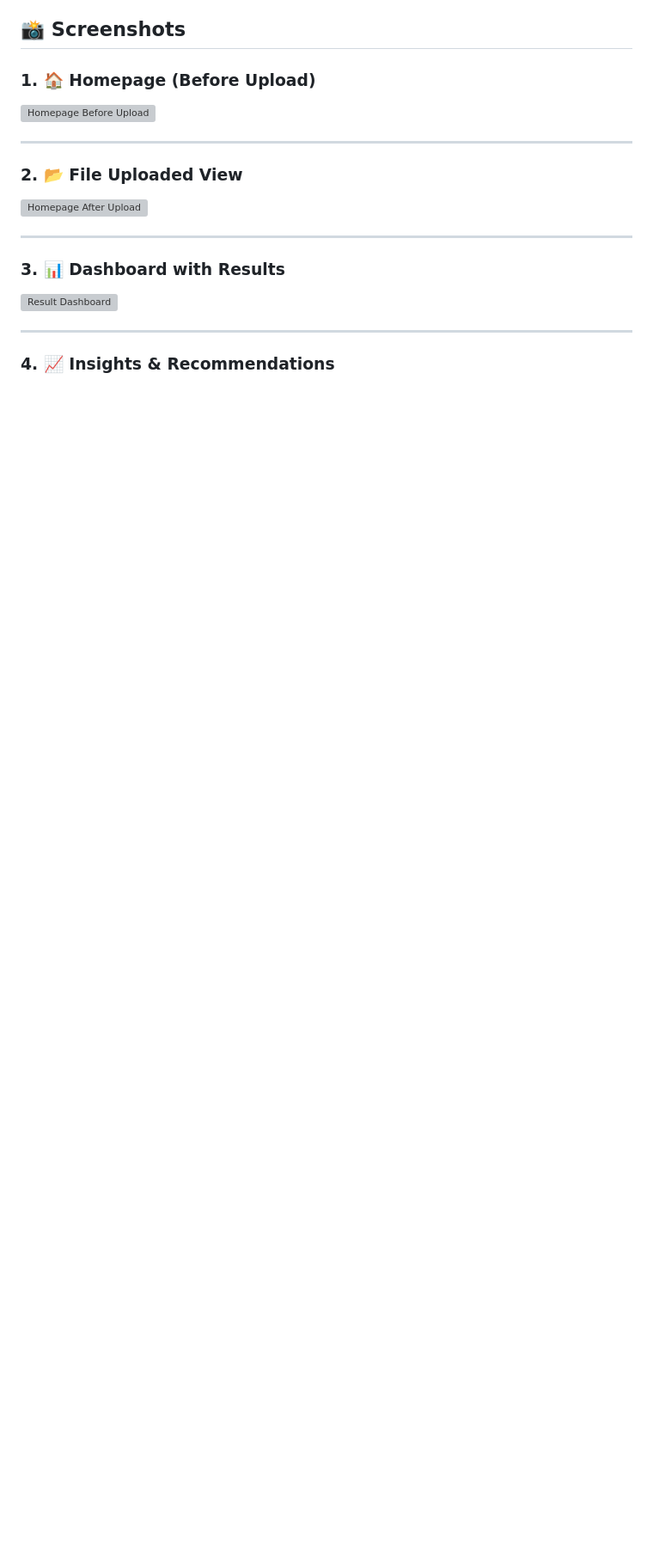
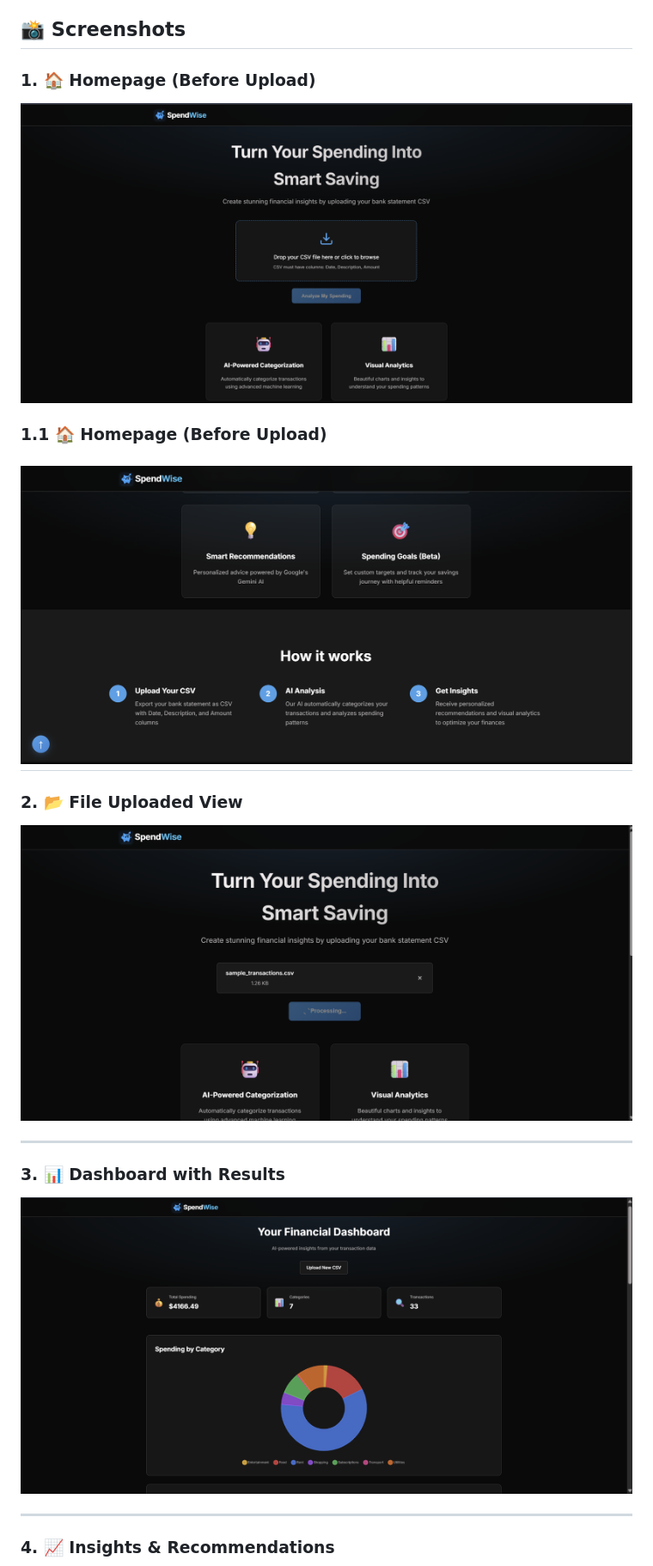
Before and after one commit to souhardyaCodes24/SpendWise, a Markdown page: README.md, the part around the change printed below. Shown: that part at 86% size. GitHub-like rendering; blank space fills up the shorter version; grey boxes are pictures that could not be loaded.

```diff
--- a/README.md
+++ b/README.md
@@ -16,17 +16,20 @@ A production-ready Flask application that analyzes bank statement CSVs using AI
 ## 📸 Screenshots
 
 ### 1. 🏠 Homepage (Before Upload)
-![Homepage Before Upload](screenshots/homepage_before_upload.png)
+![Homepage Before Upload](screenshots/homepage.png)
 
+
+### 1.1 🏠 Homepage (Before Upload)
+![Homepage Before Upload](screenshots/homepage2.png)
 ---
 
 ### 2. 📂 File Uploaded View
-![Homepage After Upload](screenshots/homepage_after_upload.png)
+![Homepage After Upload](screenshots/processing.png)
 
 ---
 
 ### 3. 📊 Dashboard with Results
-![Result Dashboard](screenshots/result_dashboard.png)
+![Result Dashboard](screenshots/result1.png)
 
 ---
 
```
Also changed, not shown: other parts of README.md (+4 -1 lines).
